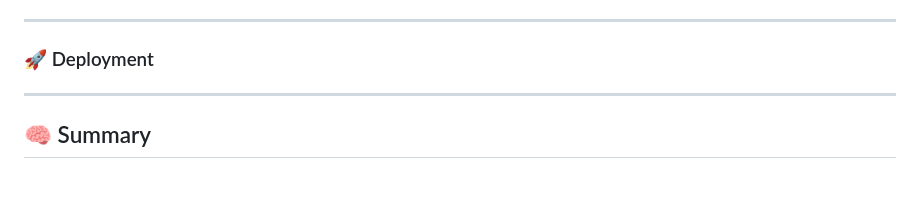
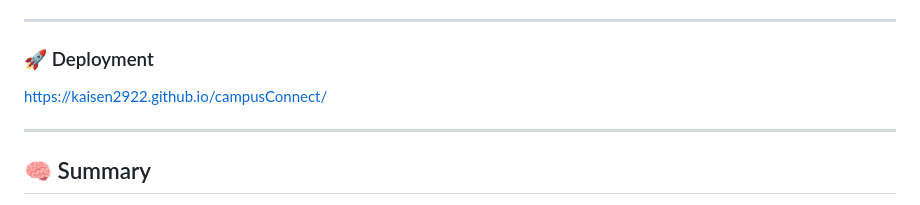
Before and after one commit to kaisen2922/campusConnect, a Markdown page: README.md, the part around the change. Rendered like a GitHub page.

Commit message:
Add deployment link to README

```diff
--- a/README.md
+++ b/README.md
@@ -154,7 +154,7 @@ CampusConnect transforms a fragmented and manual system into a **structured, eng
 
 ### 🚀 Deployment
 
-
+https://kaisen2922.github.io/campusConnect/
 
 ---
 
```
